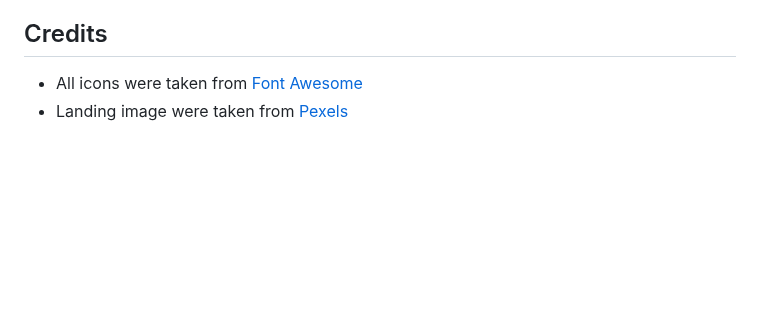
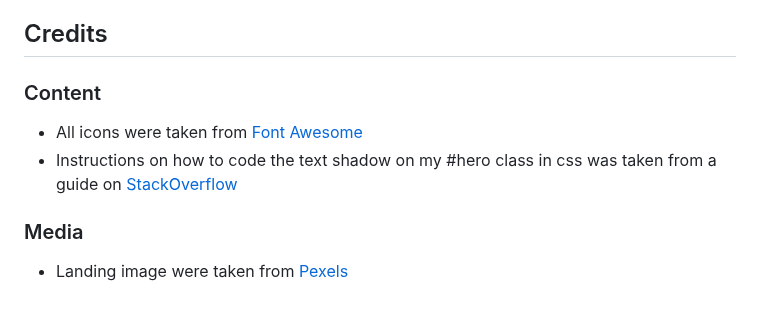
Before and after one commit to hannes-h98/parma-pizza-pasta, a Markdown page: README.md, the part around the change. Drawn GitHub-style; blank space fills up the shorter version.

```diff
--- a/README.md
+++ b/README.md
@@ -85,5 +85,8 @@ it is something i should have thought about earlier in the project.
 The live link can be found here - https://hannes-h98.github.io/project_1/
 
 ## Credits ##
+### Content ###
 * All icons were taken from [Font Awesome](https://fontawesome.com/)
+* Instructions on how to code the text shadow on my #hero class in css was taken from a guide on [StackOverflow](https://stackoverflow.com/)
+### Media ###
 * Landing image were taken from [Pexels](https://www.pexels.com/)
```
